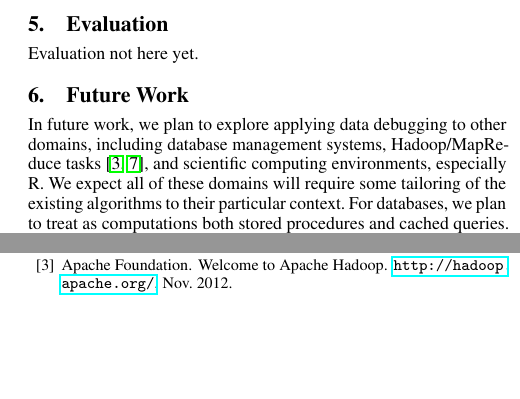
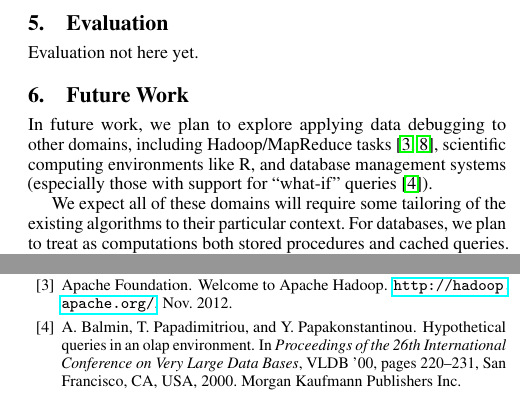
Before and after one commit to plasma-umass/DataDebug, a LaTeX paper (PLDI-2012/main.tex, which reads PLDI-2012/future.tex, PLDI-2012/ref.bib): two parts of the columns of page 5 of 6, joined at a grey line, cut so that both start at the same text, the shorter picture padded with empty space. Compiled offline with pdfLaTeX; a missing font is replaced by an installed copy or a similar font.

Commit message:
Added ref to and brief mention of what-if queries.

```diff
--- a/PLDI-2012/future.tex
+++ b/PLDI-2012/future.tex
@@ -1,6 +1 @@
 In future work, we plan to explore applying data debugging to other
-domains, including database management systems, Hadoop/MapReduce
-tasks~\cite{dean2008mapreduce,hadoop}, and scientific computing environments, especially R. We expect
-all of these domains will require some tailoring of the existing
-algorithms to their particular context. For databases, we plan to
-treat as computations both stored procedures and cached queries. While
@@ -16 +2,9 @@ effectiveness of data debugging in conventional programming language
-settings.
+domains, including Hadoop/MapReduce tasks~\cite{dean2008mapreduce,hadoop}, scientific
+computing environments like R, and database management systems (especially those with
+support for ``what-if'' queries~\cite{Balmin:2000:HQO:645926.672016}).
+
+We expect all of these domains will require some tailoring of the
+existing algorithms to their particular context. For databases, we
+plan to treat as computations both stored procedures and cached
+queries. While it is straightforward to apply data debugging to
+databases when queries have no side effects, handling queries that do
--- a/PLDI-2012/ref.bib
+++ b/PLDI-2012/ref.bib
@@ -0,0 +1,9 @@
+% added what-if cite
+@inproceedings{Balmin:2000:HQO:645926.672016,
+ author = {Balmin, Andrey and Papadimitriou, Thanos and Papakonstantinou, Yannis},
+ title = {Hypothetical Queries in an OLAP Environment},
+ booktitle = {Proceedings of the 26th International Conference on Very Large Data Bases},
+ series = {VLDB '00},
+ year = {2000},
+ isbn = {1-55860-715-3},
+ pages = {220--231},
@@ -1,3 +13,8 @@
+ publisher = {Morgan Kaufmann Publishers Inc.},
+ address = {San Francisco, CA, USA},
+}
+
+
 @article{dean2008mapreduce,
   title={MapReduce: simplified data processing on large clusters},
   author={Dean, J. and Ghemawat, S.},
```
Also changed, not shown: PLDI-2012/future.tex (18 more changed lines), PLDI-2012/ref.bib (3 more changed lines).
